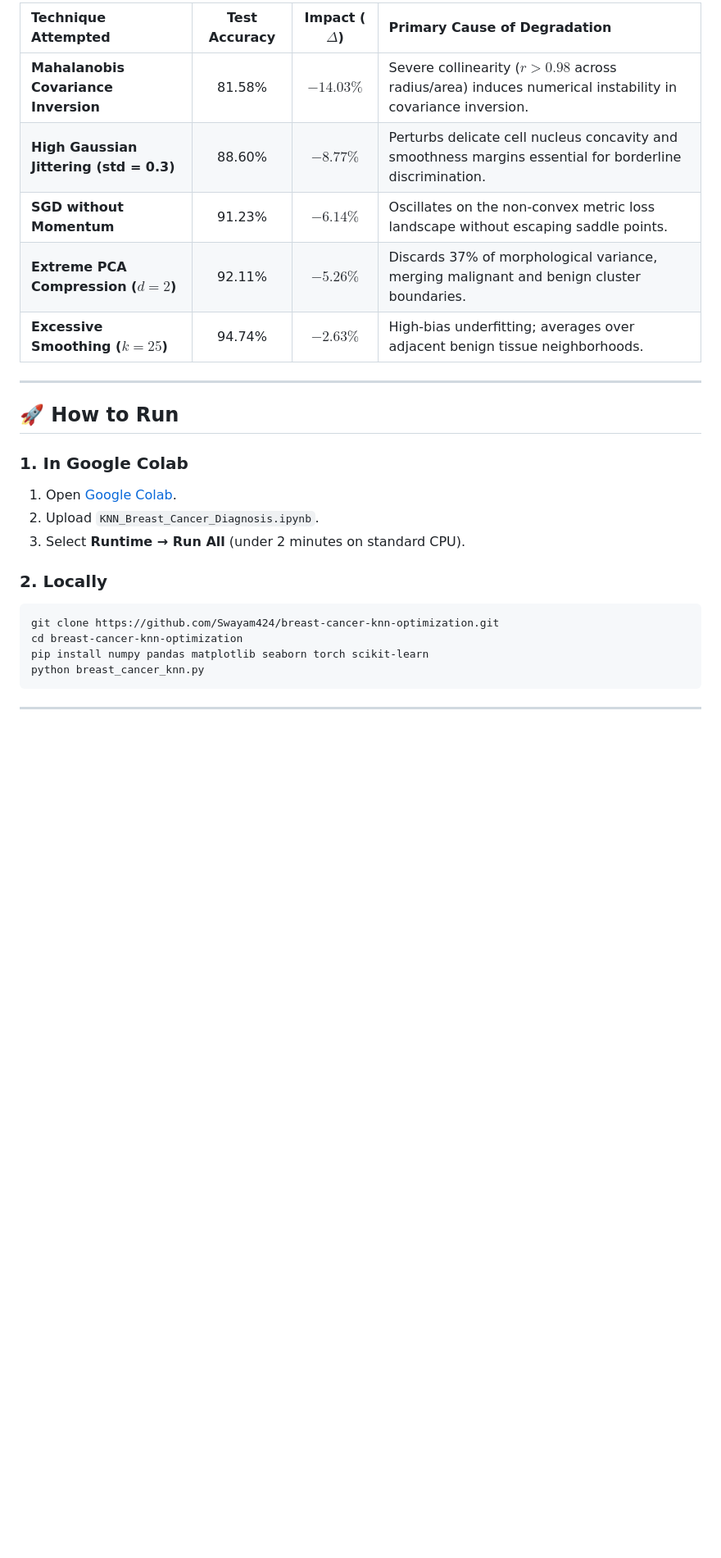
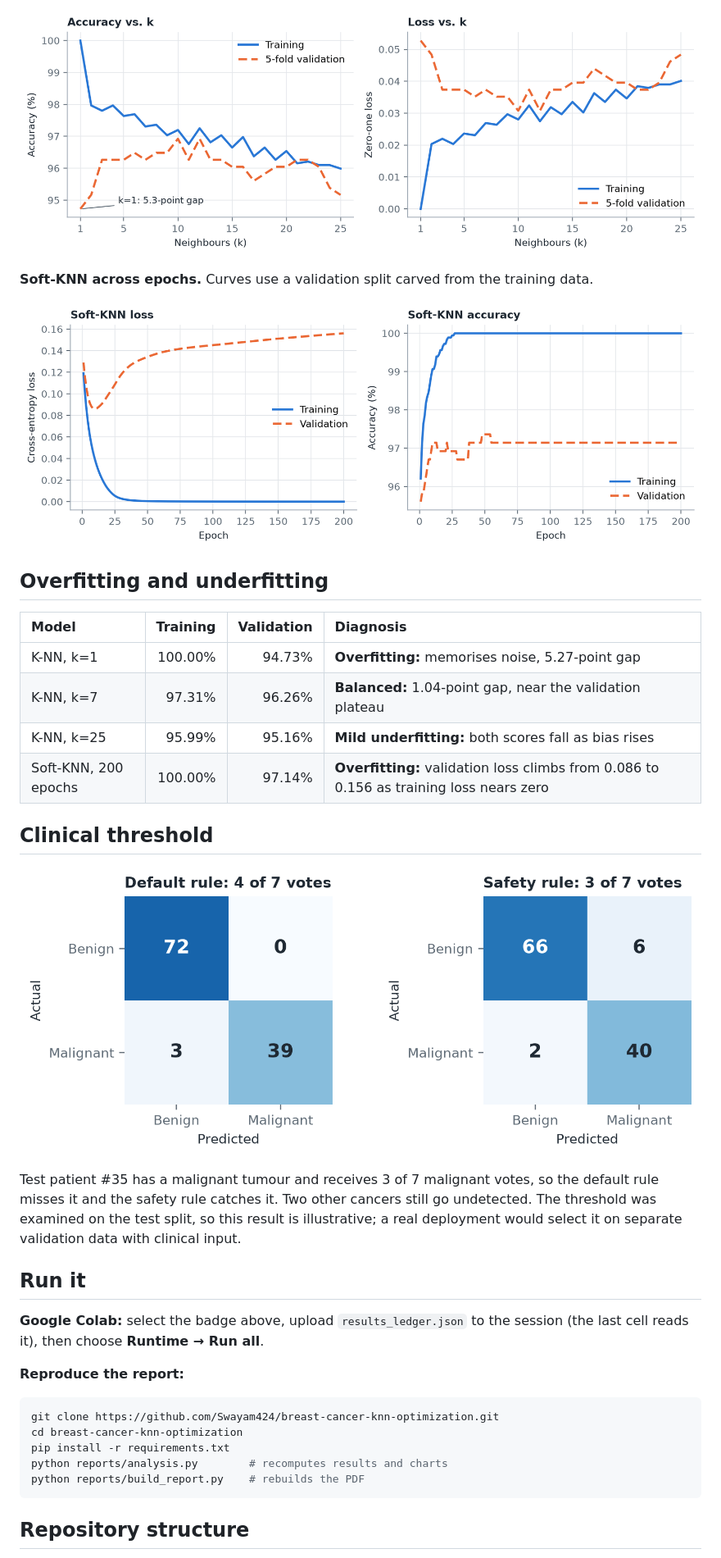
Before and after one commit to Swayam424/breast-cancer-knn-optimization, a Markdown page: README.md, the part around one of its changes. Shown at 82% size. Rendered like a GitHub page; pictures changed too: reports/figures/confusion_thresholds.png (added), reports/figures/k_sweep_loss_accuracy.png (added), reports/figures/softknn_loss_accuracy.png (added); blank space fills up the shorter version.

Commit message:
docs: rewrite README and add verified project report
Rewrite the README and add a reproducible analysis and PDF project report.

````diff
--- a/README.md
+++ b/README.md
@@ -85,28 +81,38 @@ Reporting negative outcomes establishes true scientific validity:
 
-| Technique Attempted | Test Accuracy | Impact ($\Delta$) | Primary Cause of Degradation |
-| :--- | :---: | :---: | :--- |
-| **Mahalanobis Covariance Inversion** | 81.58% | **$-14.03\%$** | Severe collinearity ($r > 0.98$ across radius/area) induces numerical instability in covariance inversion. |
-| **High Gaussian Jittering (std = 0.3)** | 88.60% | **$-8.77\%$** | Perturbs delicate cell nucleus concavity and smoothness margins essential for borderline discrimination. |
-| **SGD without Momentum** | 91.23% | **$-6.14\%$** | Oscillates on the non-convex metric loss landscape without escaping saddle points. |
-| **Extreme PCA Compression ($d=2$)** | 92.11% | **$-5.26\%$** | Discards 37% of morphological variance, merging malignant and benign cluster boundaries. |
-| **Excessive Smoothing ($k=25$)** | 94.74% | **$-2.63\%$** | High-bias underfitting; averages over adjacent benign tissue neighborhoods. |
+![K-NN loss and accuracy across k](reports/figures/k_sweep_loss_accuracy.png)
 
----
+**Soft-KNN across epochs.** Curves use a validation split carved from the training data.
 
-## 🚀 How to Run
+![Soft-KNN loss and accuracy across epochs](reports/figures/softknn_loss_accuracy.png)
 
-### 1. In Google Colab
-1. Open [Google Colab](https://colab.research.google.com/).
-2. Upload `KNN_Breast_Cancer_Diagnosis.ipynb`.
-3. Select **Runtime → Run All** (under 2 minutes on standard CPU).
+## Overfitting and underfitting
 
-### 2. Locally
+| Model | Training | Validation | Diagnosis |
+| :--- | ---: | ---: | :--- |
+| K-NN, k=1 | 100.00% | 94.73% | **Overfitting:** memorises noise, 5.27-point gap |
+| K-NN, k=7 | 97.31% | 96.26% | **Balanced:** 1.04-point gap, near the validation plateau |
+| K-NN, k=25 | 95.99% | 95.16% | **Mild underfitting:** both scores fall as bias rises |
+| Soft-KNN, 200 epochs | 100.00% | 97.14% | **Overfitting:** validation loss climbs from 0.086 to 0.156 as training loss nears zero |
+
+## Clinical threshold
+
+![Confusion matrices for the default and safety rules](reports/figures/confusion_thresholds.png)
+
+Test patient #35 has a malignant tumour and receives 3 of 7 malignant votes, so the default rule misses it and the safety rule catches it. Two other cancers still go undetected. The threshold was examined on the test split, so this result is illustrative; a real deployment would select it on separate validation data with clinical input.
+
+## Run it
+
+**Google Colab:** select the badge above, upload `results_ledger.json` to the session (the last cell reads it), then choose **Runtime → Run all**.
+
+**Reproduce the report:**
+
 ```bash
 git clone https://github.com/Swayam424/breast-cancer-knn-optimization.git
 cd breast-cancer-knn-optimization
-pip install numpy pandas matplotlib seaborn torch scikit-learn
-python breast_cancer_knn.py
+pip install -r requirements.txt
+python reports/analysis.py        # recomputes results and charts
+python reports/build_report.py    # rebuilds the PDF
 ```
 
----
+## Repository structure
 
````
Also changed, not shown: other parts of README.md (+90 -68 lines), reports/figures/pca_variance.png (added), 6 other files.
